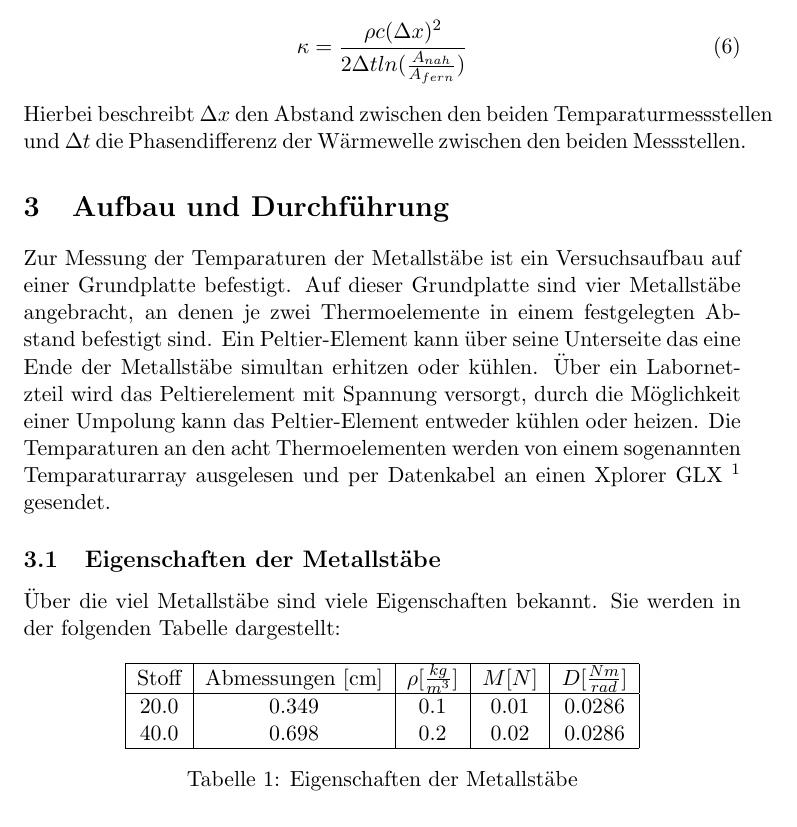
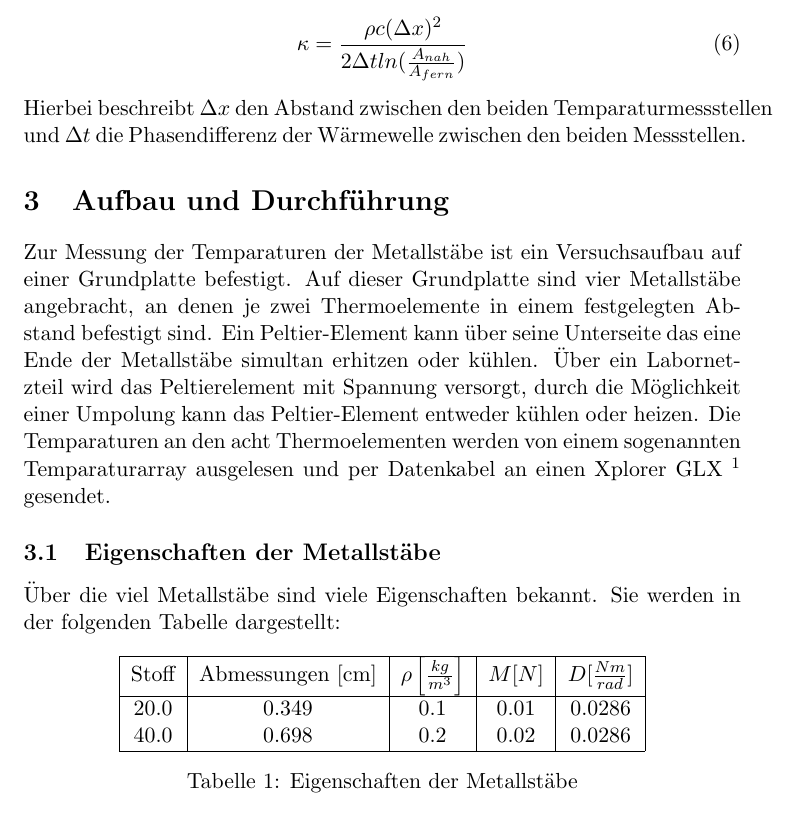
Before and after one commit to mbieker/V204, a LaTeX document (Protokoll204.tex): part of page 3 of 4, cut so that both start at the same text. Compiled offline with pdfLaTeX.

```diff
--- a/Protokoll204.tex
+++ b/Protokoll204.tex
@@ -68,7 +68,7 @@
 \centering
 \begin{tabular}{|c|c|c|c|c|}
 \hline
-Stoff & Abmessungen [cm] & $\rho [\frac{kg}{m^3}]$ & $M [N]$ & $ D [\frac{Nm}{rad}]$ \\
+Stoff & Abmessungen [cm] & $\rho \left[ \frac{kg}{m^3} \right] $ & $M [N]$ & $ D [\frac{Nm}{rad}]$ \\
 \hline
 20.0 & 0.349 & 0.1 & 0.01 & 0.0286\\
 40.0 & 0.698 & 0.2 & 0.02 & 0.0286\\
```
Also changed, not shown: v204aufbau.png (added).
